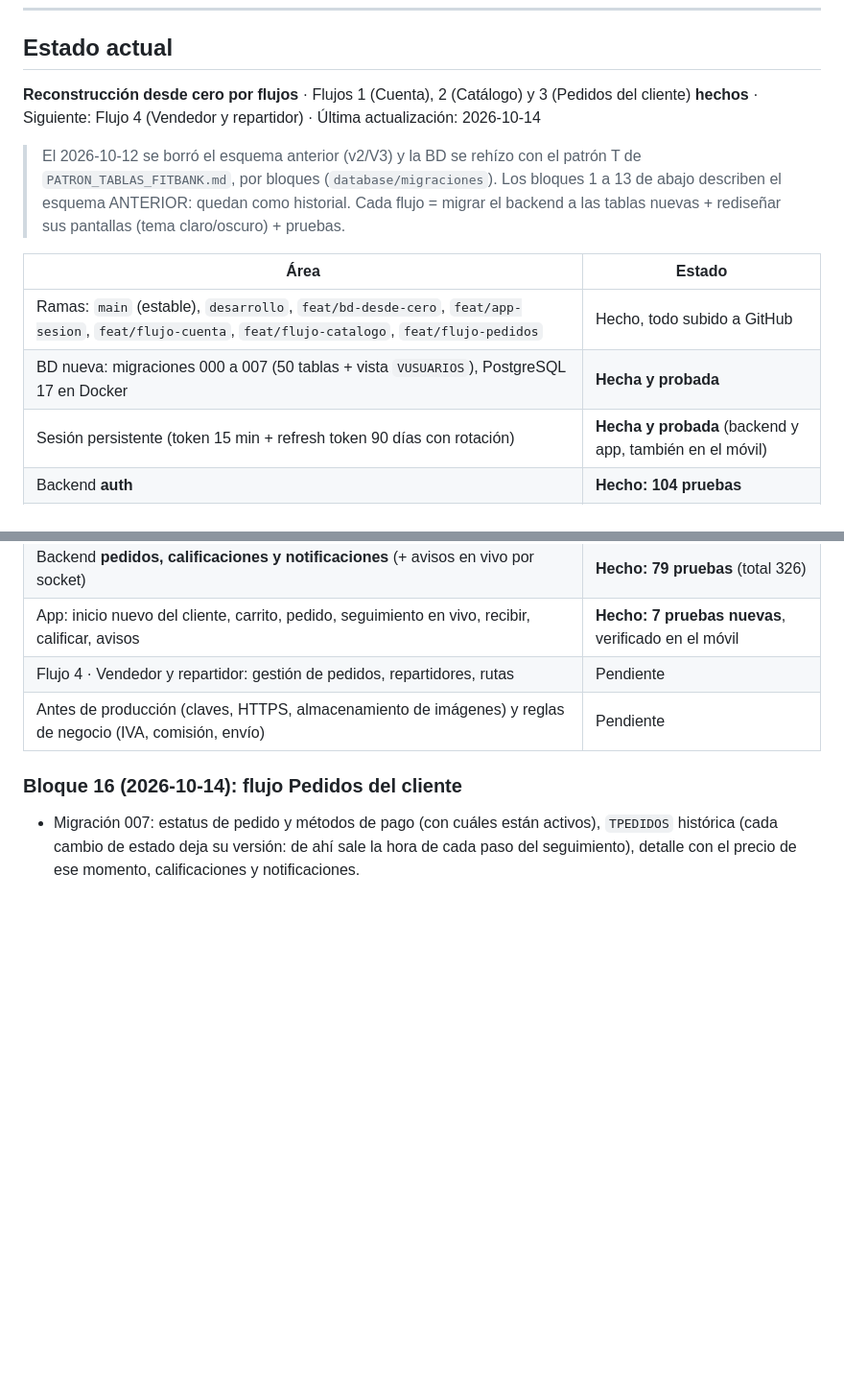
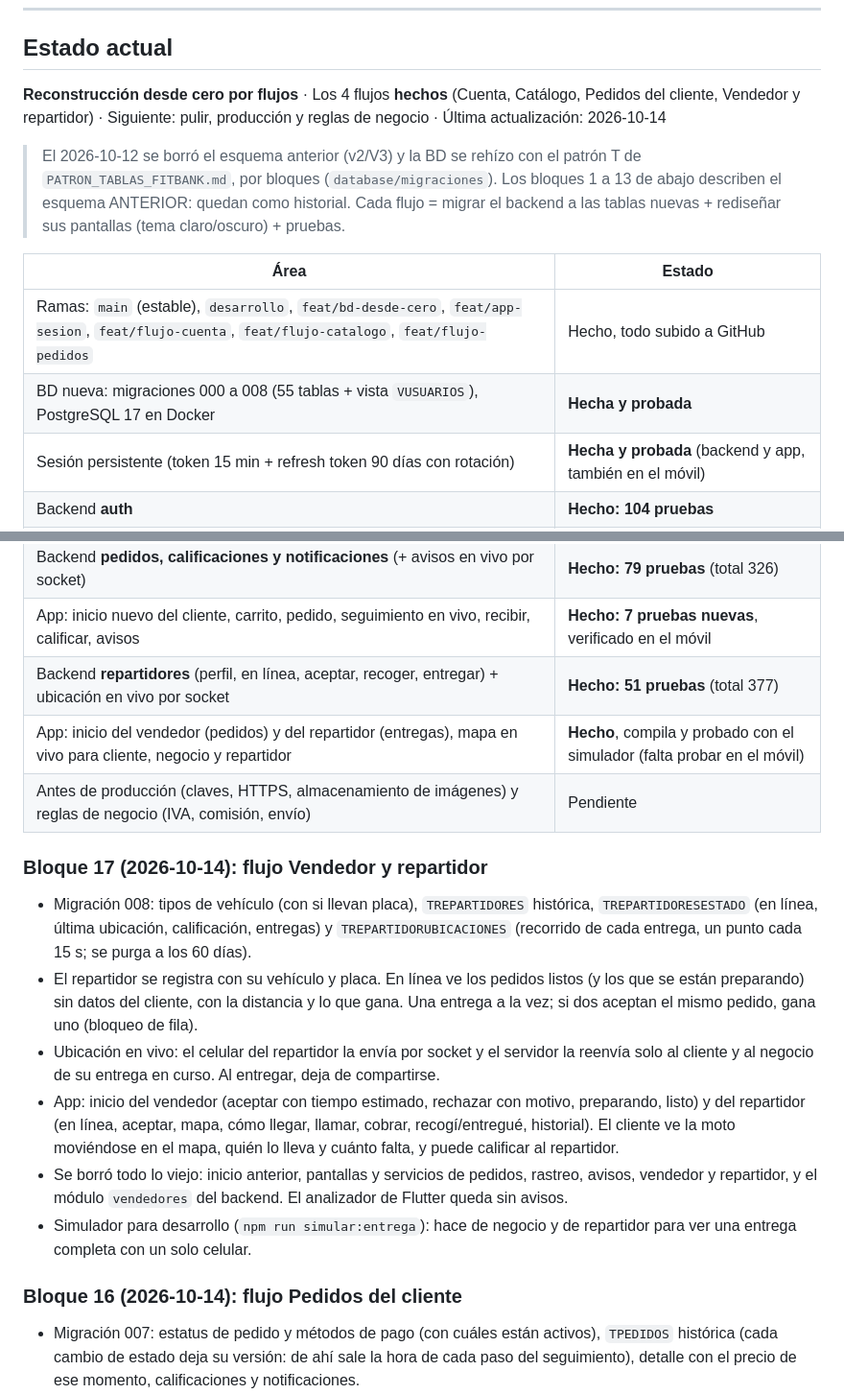
Before and after one commit to JandryFCB/ValleXpress, a Markdown page: INFORME_AVANCES.md, 2 parts joined by grey strips. Shown at 96% size. Rendered like a GitHub page; blank space fills up the shorter version.

Commit message:
docs: flujo 4 (Vendedor y repartidor) en el informe y el roadmap
Co-Authored-By: Claude Opus 5.5 <noreply@anthropic.com>

```diff
--- a/INFORME_AVANCES.md
+++ b/INFORME_AVANCES.md
@@ -7,7 +7,7 @@ Plan completo y checklist: [ROADMAP_TOP.md](ROADMAP_TOP.md).
 
 ## Estado actual
 
-**Reconstrucción desde cero por flujos** · Flujos 1 (Cuenta), 2 (Catálogo) y 3 (Pedidos del cliente) **hechos** · Siguiente: Flujo 4 (Vendedor y repartidor) · Última actualización: 2026-10-14
+**Reconstrucción desde cero por flujos** · Los 4 flujos **hechos** (Cuenta, Catálogo, Pedidos del cliente, Vendedor y repartidor) · Siguiente: pulir, producción y reglas de negocio · Última actualización: 2026-10-14
 
 > El 2026-10-12 se borró el esquema anterior (v2/V3) y la BD se rehízo con el patrón T de `PATRON_TABLAS_FITBANK.md`,
 > por bloques (`database/migraciones`). Los bloques 1 a 13 de abajo describen el esquema ANTERIOR: quedan como historial.
@@ -16,7 +16,7 @@ Plan completo y checklist: [ROADMAP_TOP.md](ROADMAP_TOP.md).
 | Área | Estado |
 |---|---|
 | Ramas: `main` (estable), `desarrollo`, `feat/bd-desde-cero`, `feat/app-sesion`, `feat/flujo-cuenta`, `feat/flujo-catalogo`, `feat/flujo-pedidos` | Hecho, todo subido a GitHub |
-| BD nueva: migraciones 000 a 007 (50 tablas + vista `VUSUARIOS`), PostgreSQL 17 en Docker | **Hecha y probada** |
+| BD nueva: migraciones 000 a 008 (55 tablas + vista `VUSUARIOS`), PostgreSQL 17 en Docker | **Hecha y probada** |
 | Sesión persistente (token 15 min + refresh token 90 días con rotación) | **Hecha y probada** (backend y app, también en el móvil) |
 | Backend **auth** | **Hecho: 104 pruebas** |
 | Backend **direcciones y teléfonos** | **Hecho: 71 pruebas** |
@@ -26,8 +26,17 @@ Plan completo y checklist: [ROADMAP_TOP.md](ROADMAP_TOP.md).
 | App: explorar negocios y su menú (cliente); mi negocio, horario y productos (vendedor) | **Hecho**, verificado en el móvil |
 | Backend **pedidos, calificaciones y notificaciones** (+ avisos en vivo por socket) | **Hecho: 79 pruebas** (total 326) |
 | App: inicio nuevo del cliente, carrito, pedido, seguimiento en vivo, recibir, calificar, avisos | **Hecho: 7 pruebas nuevas**, verificado en el móvil |
-| Flujo 4 · Vendedor y repartidor: gestión de pedidos, repartidores, rutas | Pendiente |
+| Backend **repartidores** (perfil, en línea, aceptar, recoger, entregar) + ubicación en vivo por socket | **Hecho: 51 pruebas** (total 377) |
+| App: inicio del vendedor (pedidos) y del repartidor (entregas), mapa en vivo para cliente, negocio y repartidor | **Hecho**, compila y probado con el simulador (falta probar en el móvil) |
 | Antes de producción (claves, HTTPS, almacenamiento de imágenes) y reglas de negocio (IVA, comisión, envío) | Pendiente |
+
+### Bloque 17 (2026-10-14): flujo Vendedor y repartidor
+- Migración 008: tipos de vehículo (con si llevan placa), `TREPARTIDORES` histórica, `TREPARTIDORESESTADO` (en línea, última ubicación, calificación, entregas) y `TREPARTIDORUBICACIONES` (recorrido de cada entrega, un punto cada 15 s; se purga a los 60 días).
+- El repartidor se registra con su vehículo y placa. En línea ve los pedidos listos (y los que se están preparando) sin datos del cliente, con la distancia y lo que gana. Una entrega a la vez; si dos aceptan el mismo pedido, gana uno (bloqueo de fila).
+- Ubicación en vivo: el celular del repartidor la envía por socket y el servidor la reenvía solo al cliente y al negocio de su entrega en curso. Al entregar, deja de compartirse.
+- App: inicio del vendedor (aceptar con tiempo estimado, rechazar con motivo, preparando, listo) y del repartidor (en línea, aceptar, mapa, cómo llegar, llamar, cobrar, recogí/entregué, historial). El cliente ve la moto moviéndose en el mapa, quién lo lleva y cuánto falta, y puede calificar al repartidor.
+- Se borró todo lo viejo: inicio anterior, pantallas y servicios de pedidos, rastreo, avisos, vendedor y repartidor, y el módulo `vendedores` del backend. El analizador de Flutter queda sin avisos.
+- Simulador para desarrollo (`npm run simular:entrega`): hace de negocio y de repartidor para ver una entrega completa con un solo celular.
 
 ### Bloque 16 (2026-10-14): flujo Pedidos del cliente
 - Migración 007: estatus de pedido y métodos de pago (con cuáles están activos), `TPEDIDOS` histórica (cada cambio de estado deja su versión: de ahí sale la hora de cada paso del seguimiento), detalle con el precio de ese momento, calificaciones y notificaciones.
```
Also changed, not shown: ROADMAP_TOP.md (+1 -1 lines).
